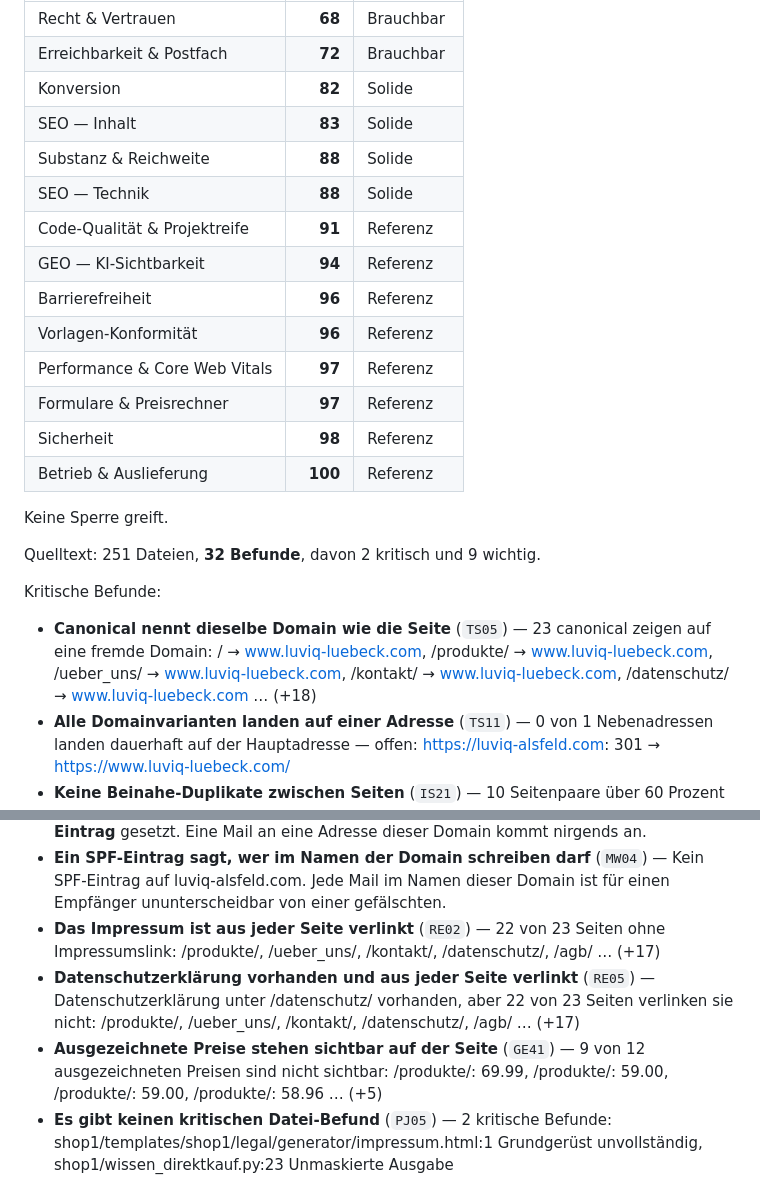
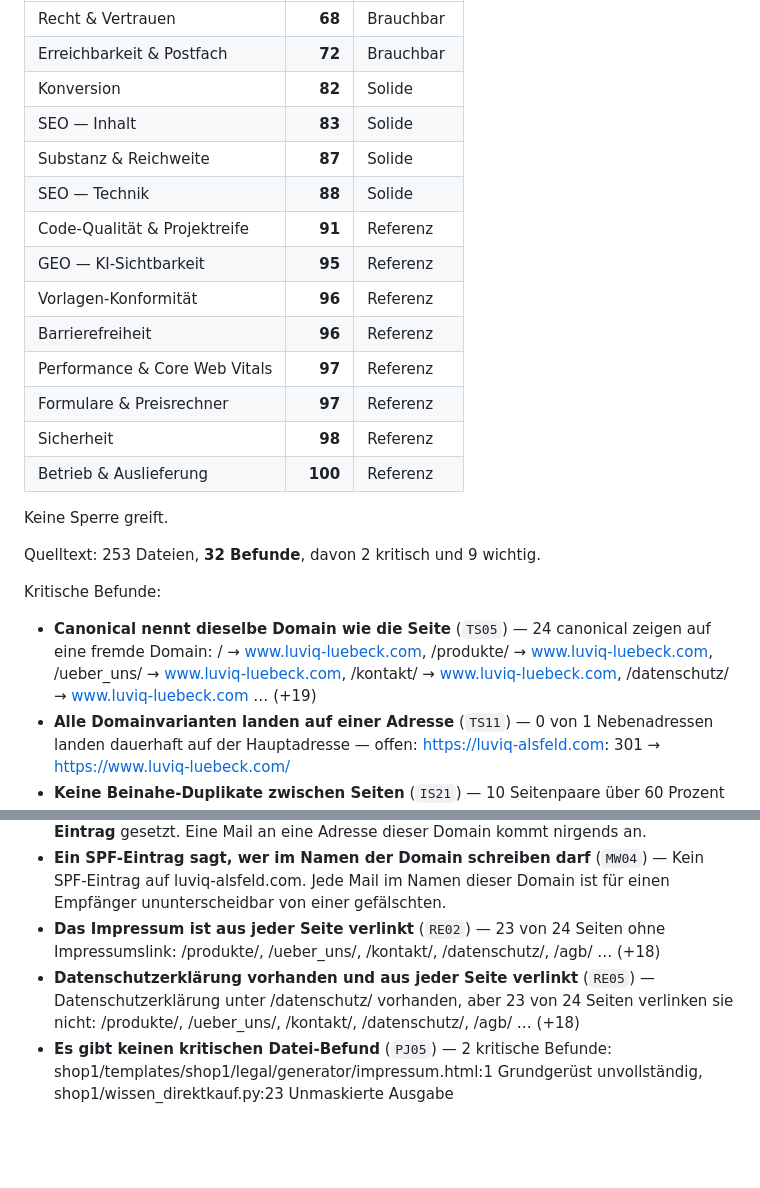
Before and after one commit to BastianScherzinger/Webseitemitstripe, a Markdown page: doku/00-STATUS.md, 2 parts joined by grey strips. Drawn GitHub-style; blank space fills up the shorter version.

Commit message:
Doku: Messung vom 2026-11-03 nachgetragen
Durchgeführt über Webagentur Scherzinger Overview.

```diff
--- a/doku/00-STATUS.md
+++ b/doku/00-STATUS.md
@@ -69,12 +69,12 @@ Aus den Köpfen der zehn Bereichsdateien, alle am 02.10.2026 gegen Code und Live
 | Erreichbarkeit & Postfach | **72** | Brauchbar |
 | Konversion | **82** | Solide |
 | SEO — Inhalt | **83** | Solide |
-| Substanz & Reichweite | **88** | Solide |
+| Substanz & Reichweite | **87** | Solide |
 | SEO — Technik | **88** | Solide |
 | Code-Qualität & Projektreife | **91** | Referenz |
-| GEO — KI-Sichtbarkeit | **94** | Referenz |
+| GEO — KI-Sichtbarkeit | **95** | Referenz |
+| Vorlagen-Konformität | **96** | Referenz |
 | Barrierefreiheit | **96** | Referenz |
-| Vorlagen-Konformität | **96** | Referenz |
 | Performance & Core Web Vitals | **97** | Referenz |
 | Formulare & Preisrechner | **97** | Referenz |
 | Sicherheit | **98** | Referenz |
@@ -82,19 +82,18 @@ Aus den Köpfen der zehn Bereichsdateien, alle am 02.10.2026 gegen Code und Live
 
 Keine Sperre greift.
 
-Quelltext: 251 Dateien, **32 Befunde**, davon 2 kritisch und 9 wichtig.
+Quelltext: 253 Dateien, **32 Befunde**, davon 2 kritisch und 9 wichtig.
 
 Kritische Befunde:
 
-- **Canonical nennt dieselbe Domain wie die Seite** (`TS05`) — 23 canonical zeigen auf eine fremde Domain: / → www.luviq-luebeck.com, /produkte/ → www.luviq-luebeck.com, /ueber_uns/ → www.luviq-luebeck.com, /kontakt/ → www.luviq-luebeck.com, /datenschutz/ → www.luviq-luebeck.com … (+18)
+- **Canonical nennt dieselbe Domain wie die Seite** (`TS05`) — 24 canonical zeigen auf eine fremde Domain: / → www.luviq-luebeck.com, /produkte/ → www.luviq-luebeck.com, /ueber_uns/ → www.luviq-luebeck.com, /kontakt/ → www.luviq-luebeck.com, /datenschutz/ → www.luviq-luebeck.com … (+19)
 - **Alle Domainvarianten landen auf einer Adresse** (`TS11`) — 0 von 1 Nebenadressen landen dauerhaft auf der Hauptadresse — offen: https://luviq-alsfeld.com: 301 → https://www.luviq-luebeck.com/
 - **Keine Beinahe-Duplikate zwischen Seiten** (`IS21`) — 10 Seitenpaare über 60 Prozent Textgleichheit, höchster Wert 100%: /produkt/custom-hoodie-mit-print/ = /produkt/custom-print-hoodie-1/ (100%), /produkt/custom-hoodie-mit-print/ = /produkt/custom-print-hoodie/ (99%), /produkt/custom-print-ho
 - **Die Datenschutzerklärung nennt die tatsächlich eingebundenen Dienste** (`RE06`) — 1 von 1 eingebundenen Diensten stehen nicht in der Datenschutzerklärung: luviq-luebeck.com
 - **Die Domain nimmt überhaupt E-Mail an** (`MW01`) — Für luviq-alsfeld.com ist **kein MX-Eintrag** gesetzt. Eine Mail an eine Adresse dieser Domain kommt nirgends an.
 - **Ein SPF-Eintrag sagt, wer im Namen der Domain schreiben darf** (`MW04`) — Kein SPF-Eintrag auf luviq-alsfeld.com. Jede Mail im Namen dieser Domain ist für einen Empfänger ununterscheidbar von einer gefälschten.
-- **Das Impressum ist aus jeder Seite verlinkt** (`RE02`) — 22 von 23 Seiten ohne Impressumslink: /produkte/, /ueber_uns/, /kontakt/, /datenschutz/, /agb/ … (+17)
-- **Datenschutzerklärung vorhanden und aus jeder Seite verlinkt** (`RE05`) — Datenschutzerklärung unter /datenschutz/ vorhanden, aber 22 von 23 Seiten verlinken sie nicht: /produkte/, /ueber_uns/, /kontakt/, /datenschutz/, /agb/ … (+17)
-- **Ausgezeichnete Preise stehen sichtbar auf der Seite** (`GE41`) — 9 von 12 ausgezeichneten Preisen sind nicht sichtbar: /produkte/: 69.99, /produkte/: 59.00, /produkte/: 59.00, /produkte/: 58.96 … (+5)
+- **Das Impressum ist aus jeder Seite verlinkt** (`RE02`) — 23 von 24 Seiten ohne Impressumslink: /produkte/, /ueber_uns/, /kontakt/, /datenschutz/, /agb/ … (+18)
+- **Datenschutzerklärung vorhanden und aus jeder Seite verlinkt** (`RE05`) — Datenschutzerklärung unter /datenschutz/ vorhanden, aber 23 von 24 Seiten verlinken sie nicht: /produkte/, /ueber_uns/, /kontakt/, /datenschutz/, /agb/ … (+18)
 - **Es gibt keinen kritischen Datei-Befund** (`PJ05`) — 2 kritische Befunde: shop1/templates/shop1/legal/generator/impressum.html:1 Grundgerüst unvollständig, shop1/wissen_direktkauf.py:23 Unmaskierte Ausgabe
 <!-- messung:ende -->
 
```
Also changed, not shown: other parts of doku/00-STATUS.md (+3 -3 lines), doku/70-PERFORMANCE.md (+14 -14 lines).
